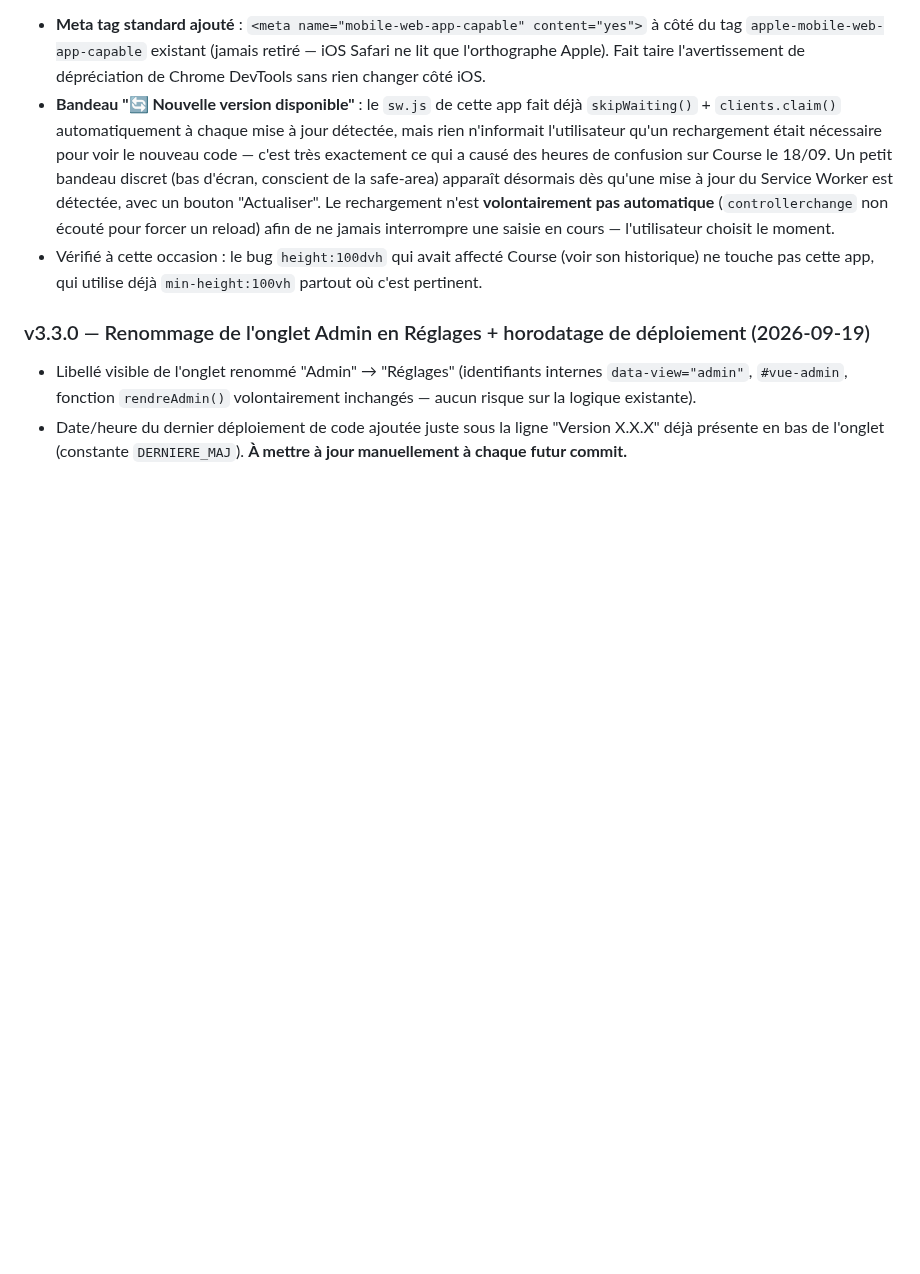
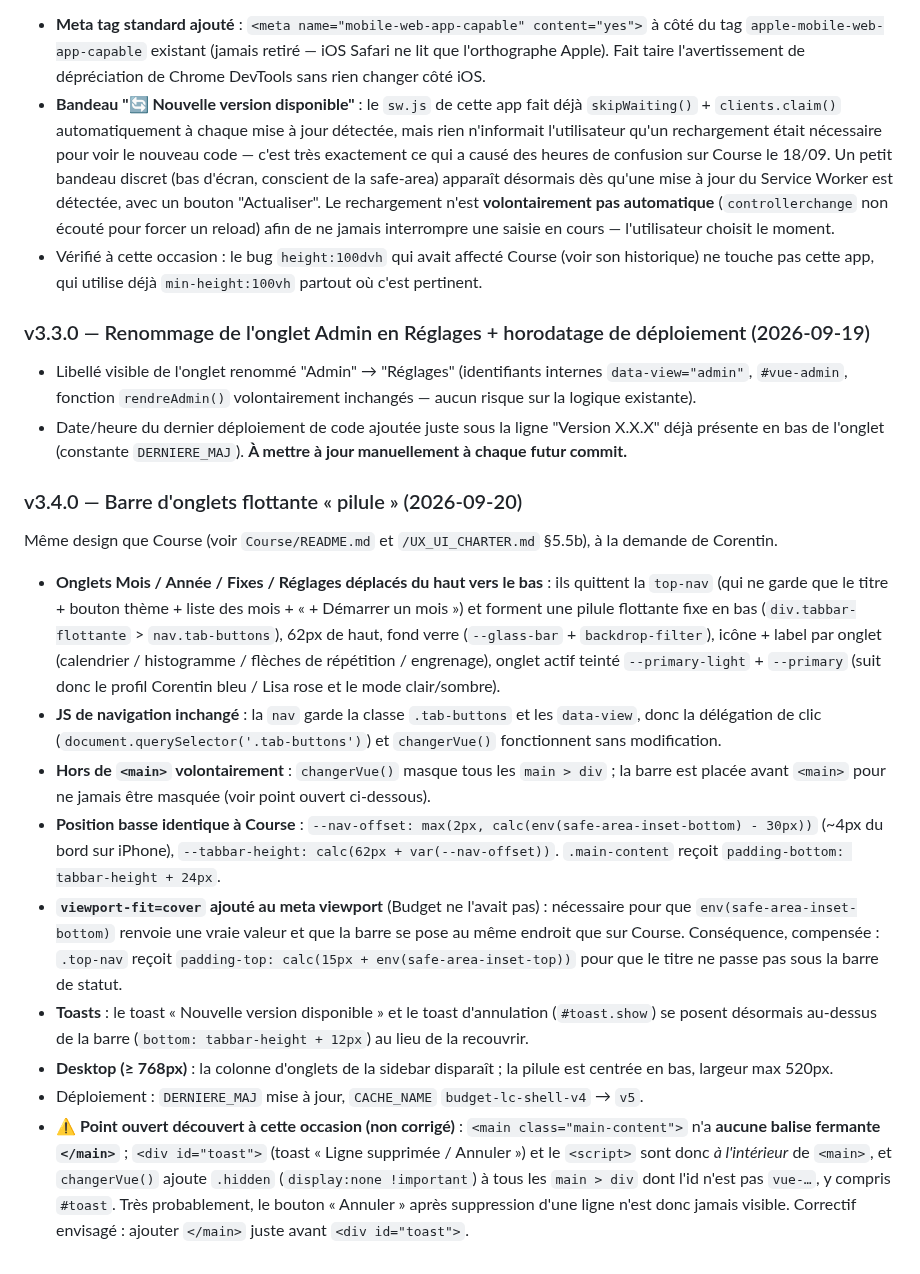
Before and after one commit to corentindebritocanica-cloud/PORTAIL-DUO, a Markdown page: Budget/README.md, the part around the change. Rendered like a GitHub page; blank space fills up the shorter version.

Commit message:
docs(budget): documente la barre d'onglets flottante (v3.4.0)

```diff
--- a/Budget/README.md
+++ b/Budget/README.md
@@ -71,3 +71,15 @@ Suite au chantier de débogage du flou/décalage sur Course (voir son propre REA
 ### v3.3.0 — Renommage de l'onglet Admin en Réglages + horodatage de déploiement (2026-09-19)
 - Libellé visible de l'onglet renommé "Admin" → "Réglages" (identifiants internes `data-view="admin"`, `#vue-admin`, fonction `rendreAdmin()` volontairement inchangés — aucun risque sur la logique existante).
 - Date/heure du dernier déploiement de code ajoutée juste sous la ligne "Version X.X.X" déjà présente en bas de l'onglet (constante `DERNIERE_MAJ`). **À mettre à jour manuellement à chaque futur commit.**
+
+### v3.4.0 — Barre d'onglets flottante « pilule » (2026-09-20)
+Même design que Course (voir `Course/README.md` et `/UX_UI_CHARTER.md` §5.5b), à la demande de Corentin.
+- **Onglets Mois / Année / Fixes / Réglages déplacés du haut vers le bas** : ils quittent la `top-nav` (qui ne garde que le titre + bouton thème + liste des mois + « + Démarrer un mois ») et forment une pilule flottante fixe en bas (`div.tabbar-flottante` > `nav.tab-buttons`), 62px de haut, fond verre (`--glass-bar` + `backdrop-filter`), icône + label par onglet (calendrier / histogramme / flèches de répétition / engrenage), onglet actif teinté `--primary-light` + `--primary` (suit donc le profil Corentin bleu / Lisa rose et le mode clair/sombre).
+- **JS de navigation inchangé** : la `nav` garde la classe `.tab-buttons` et les `data-view`, donc la délégation de clic (`document.querySelector('.tab-buttons')`) et `changerVue()` fonctionnent sans modification.
+- **Hors de `<main>` volontairement** : `changerVue()` masque tous les `main > div` ; la barre est placée avant `<main>` pour ne jamais être masquée (voir point ouvert ci-dessous).
+- **Position basse identique à Course** : `--nav-offset: max(2px, calc(env(safe-area-inset-bottom) - 30px))` (~4px du bord sur iPhone), `--tabbar-height: calc(62px + var(--nav-offset))`. `.main-content` reçoit `padding-bottom: tabbar-height + 24px`.
+- **`viewport-fit=cover` ajouté au meta viewport** (Budget ne l'avait pas) : nécessaire pour que `env(safe-area-inset-bottom)` renvoie une vraie valeur et que la barre se pose au même endroit que sur Course. Conséquence, compensée : `.top-nav` reçoit `padding-top: calc(15px + env(safe-area-inset-top))` pour que le titre ne passe pas sous la barre de statut.
+- **Toasts** : le toast « Nouvelle version disponible » et le toast d'annulation (`#toast.show`) se posent désormais au-dessus de la barre (`bottom: tabbar-height + 12px`) au lieu de la recouvrir.
+- **Desktop (≥ 768px)** : la colonne d'onglets de la sidebar disparaît ; la pilule est centrée en bas, largeur max 520px.
+- Déploiement : `DERNIERE_MAJ` mise à jour, `CACHE_NAME` `budget-lc-shell-v4` → `v5`.
+- ⚠️ **Point ouvert découvert à cette occasion (non corrigé)** : `<main class="main-content">` n'a **aucune balise fermante `</main>`** ; `<div id="toast">` (toast « Ligne supprimée / Annuler ») et le `<script>` sont donc *à l'intérieur* de `<main>`, et `changerVue()` ajoute `.hidden` (`display:none !important`) à tous les `main > div` dont l'id n'est pas `vue-…`, y compris `#toast`. Très probablement, le bouton « Annuler » après suppression d'une ligne n'est donc jamais visible. Correctif envisagé : ajouter `</main>` juste avant `<div id="toast">`.
```
